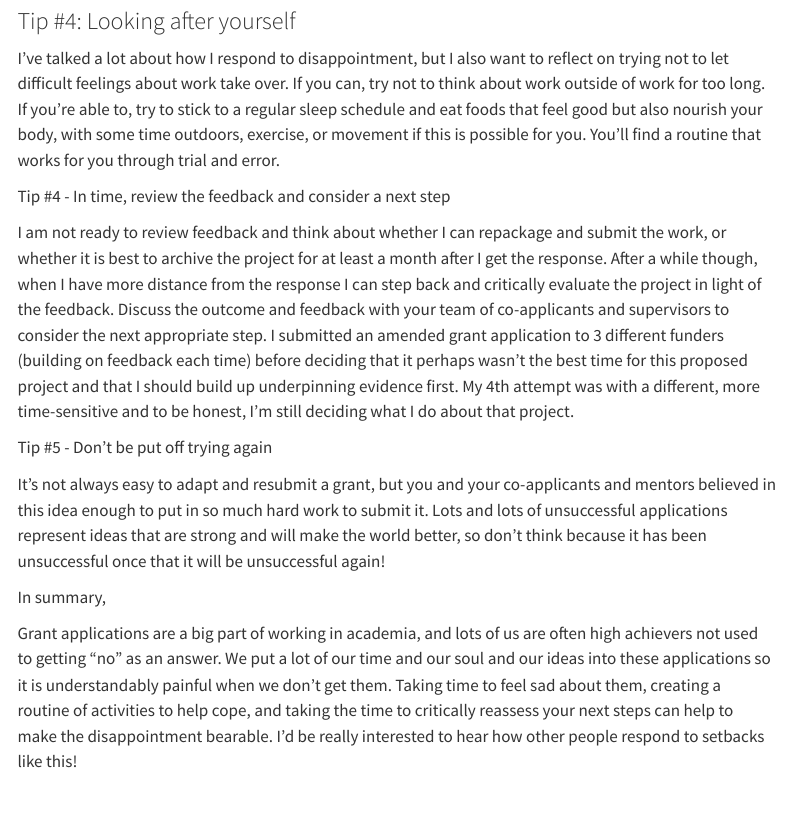
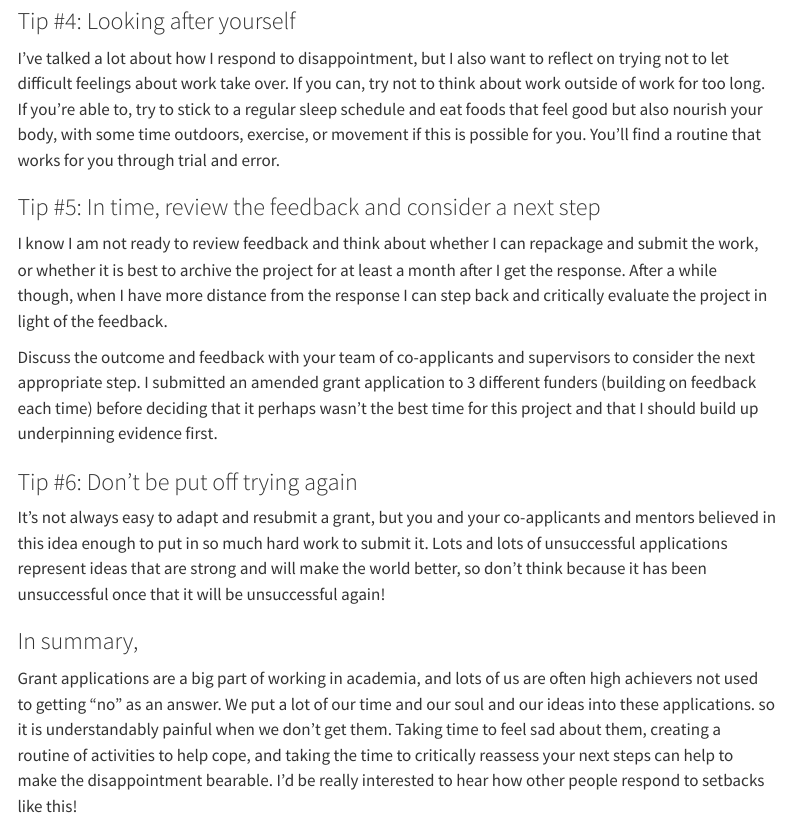
Before and after one commit to bethjonesresearch/website, a Quarto document (blog/posts/rejection/index.qmd): the page in a window 1100 px wide, from 1740 px down. Rendered offline with R 4.5, knitr and Pandoc in place of Quarto, with nearby package versions; menus at the side of the page are left out.

```diff
--- a/blog/posts/rejection/index.qmd
+++ b/blog/posts/rejection/index.qmd
@@ -8,7 +8,7 @@
 toc: true
 title-block-style: default
 title-block-banner: "#000000"
-title-block-banner-color: "#1580ad"
+title-block-banner-color: "cbf4f7"
 ---
 
 ::: {.callout-note}
@@ -121,27 +121,37 @@
 find a routine that works for you through trial and error.
 
 
+### Tip #5: In time, review the feedback and consider a next step
+I know I am not ready to review feedback and think about whether I
+can repackage and submit the work, or whether it is best to archive
+the project for at least a month after I get the response. After a
+while though, when I have more distance from the response I can step
+back and critically evaluate the project in light of the feedback.
+
+Discuss the outcome and feedback with your team of co-applicants and
+supervisors to consider the next appropriate step. I submitted an
+amended grant application to 3 different funders (building on feedback each time)
+before deciding that it perhaps wasn't the best time for this project
+and that I should build up underpinning evidence first.
 
 
 
-Tip #4 - In time, review the feedback and consider a next step
+### Tip #6: Don't be put off trying again
+It's not always easy to adapt and resubmit a grant, but you and your
+co-applicants and mentors believed in this idea enough to put in so
+much hard work to submit it. Lots and lots of unsuccessful applications
+represent ideas that are strong and will make the world better, so
+don't think because it has been unsuccessful once that it will be
+unsuccessful again!
 
 
 
- I am not ready to review feedback and think about whether I can repackage and submit the work, or whether it is best to archive the project for at least a month after I get the response. After a while though, when I have more distance from the response I can step back and critically evaluate the project in light of the feedback. Discuss the outcome and feedback with your team of co-applicants and supervisors to consider the next appropriate step. I submitted an amended grant application to 3 different funders (building on feedback each time) before deciding that it perhaps wasn't the best time for this proposed project and that I should build up underpinning evidence first. My 4th attempt was with a different, more time-sensitive and to be honest, I'm still deciding what I do about that project.
-
-
-
-Tip #5 - Don't be put off trying again
-
-
-
-It's not always easy to adapt and resubmit a grant, but you and your co-applicants and mentors believed in this idea enough to put in so much hard work to submit it. Lots and lots of unsuccessful applications represent ideas that are strong and will make the world better, so don't think because it has been unsuccessful once that it will be unsuccessful again!
-
-
-
-In summary,
-
-
-
-Grant applications are a big part of working in academia, and lots of us are often high achievers not used to getting "no" as an answer. We put a lot of our time and our soul and our ideas into these applications so it is understandably painful when we don't get them. Taking time to feel sad about them, creating a routine of activities to help cope, and taking the time to critically reassess your next steps can help to make the disappointment bearable. I'd be really interested to hear how other people respond to setbacks like this!
+### In summary,
+Grant applications are a big part of working in academia, and lots of
+us are often high achievers not used to getting "no" as an answer. We
+put a lot of our time and our soul and our ideas into these applications.
+so it is understandably painful when we don't get them. Taking time
+to feel sad about them, creating a routine of activities to help cope,
+and taking the time to critically reassess your next steps can help
+to make the disappointment bearable. I'd be really interested to
+hear how other people respond to setbacks like this!
```
Also changed, not shown: blog/posts/phd_workflow/index.qmd (+1 -1 lines), blog/posts/quali_interviews/index.qmd (+1 -1 lines), blog/posts/research_journal/index.qmd (+9 -3 lines), blog/posts/thesis_structure/index.qmd (+3 -3 lines), blog/posts/what_to_do/index.qmd (+2 -1 lines).
